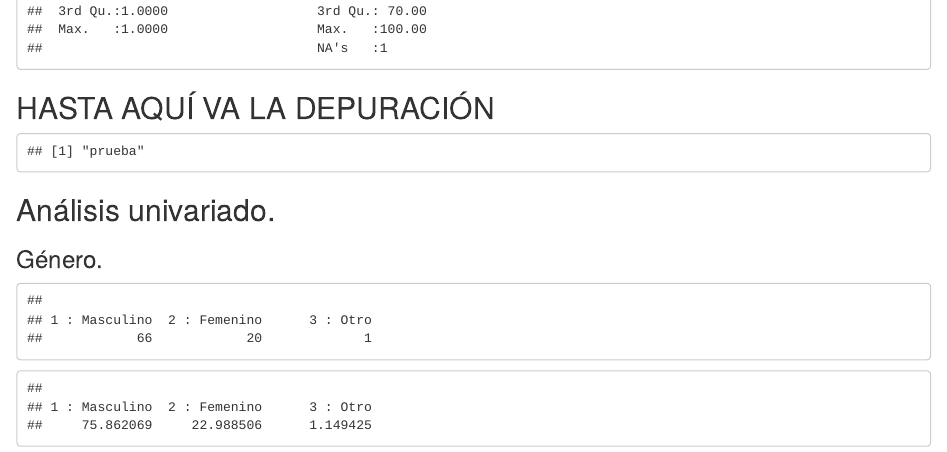
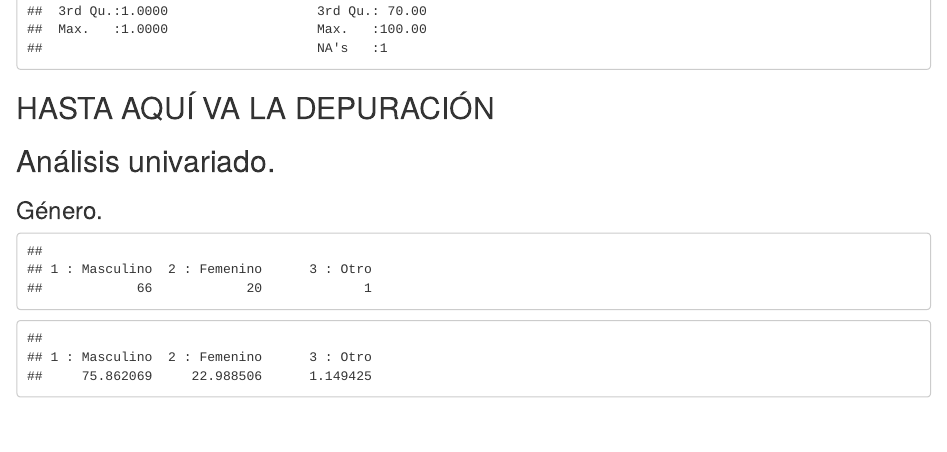
Before and after one commit to xander07/EDAED-T1, an R Markdown document (Taller_grupal_1/01_analisis_exploratorio.Rmd): the page in a window 1100 px wide, from 10700 px down. Rendered offline with R 4.5, knitr and Pandoc, with nearby package versions.

Commit message:
Borrar prueba Laura

````diff
--- a/Taller_grupal_1/01_analisis_exploratorio.Rmd
+++ b/Taller_grupal_1/01_analisis_exploratorio.Rmd
@@ -152,11 +152,6 @@ summary(encuesta)
 
 
 ## HASTA AQUÍ VA LA DEPURACIÓN
-```{r}
-print("prueba")
-```
-
-
 
 
 ## Análisis univariado.
````
